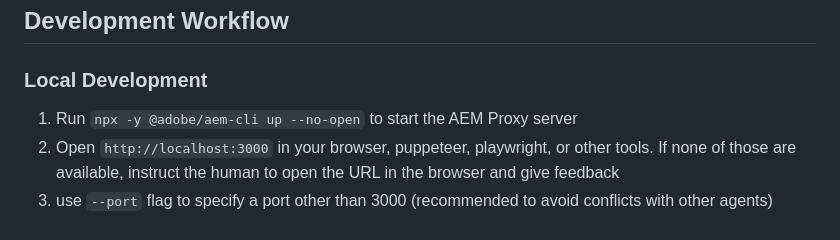
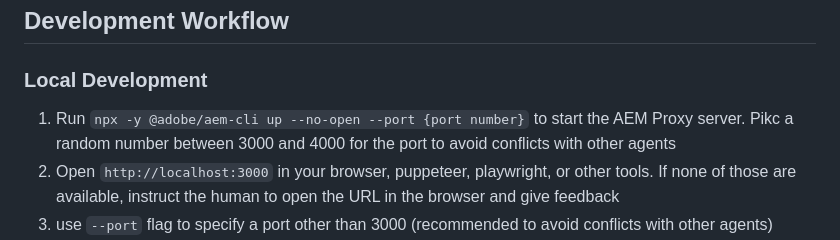
Before and after one commit to cloudadoption/food-network, a Markdown page: AGENTS.md, the part around the change. GitHub-like rendering.

```diff
--- a/AGENTS.md
+++ b/AGENTS.md
@@ -115,7 +115,7 @@ Pages are progressively loaded in three phases to maximize performance. This pro
 
 ### Local Development
 
-1. Run `npx -y @adobe/aem-cli up --no-open` to start the AEM Proxy server
+1. Run `npx -y @adobe/aem-cli up --no-open --port {port number}` to start the AEM Proxy server. Pikc a random number between 3000 and 4000 for the port to avoid conflicts with other agents
 2. Open `http://localhost:3000` in your browser, puppeteer, playwright, or other tools. If none of those are available, instruct the human to open the URL in the browser and give feedback
   1. use `--port` flag to specify a port other than 3000 (recommended to avoid conflicts with other agents)
 3. Make changes to files - they will auto-reload
```
